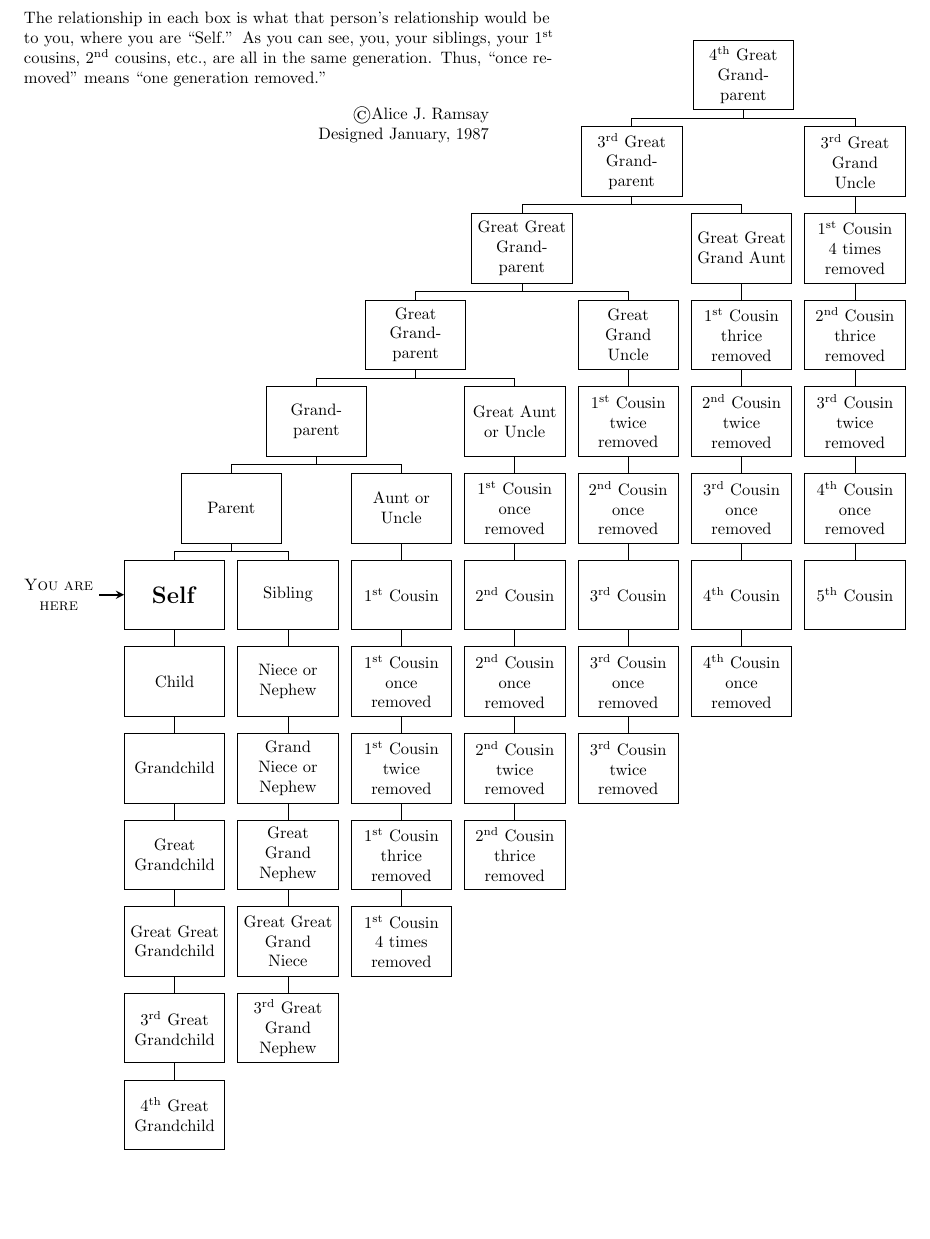
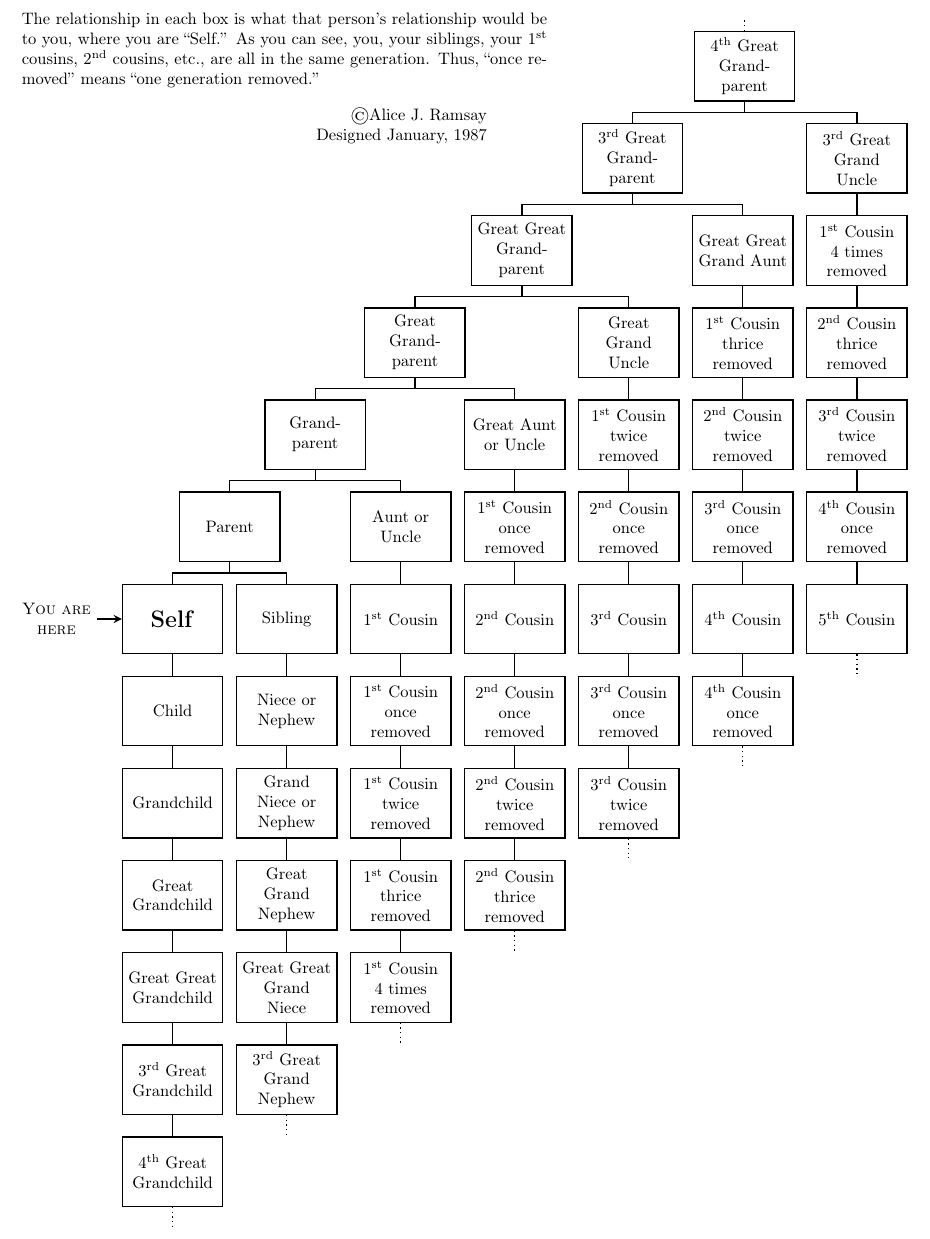
Before and after one commit to peppermintpatty5/family-tree, a LaTeX document (docs/relationship.tex): part of the page, cut so that both start at the same text, the shorter picture padded with empty space. Compiled offline with pdfLaTeX.

Commit message:
Finishing touches

```diff
--- a/docs/relationship.tex
+++ b/docs/relationship.tex
@@ -1,5 +1,6 @@
 \documentclass{article}
-\usepackage[letterpaper, margin=0.5in]{geometry}
+\usepackage[T1]{fontenc}
+\usepackage[letterpaper, margin=0.25in]{geometry}
 \usepackage[super]{nth}
 \usepackage{tikz}
 
@@ -10,19 +11,19 @@
 \thispagestyle{empty}
 \tikzset{
     block/.style = {
-            draw, rectangle, text width=5.4em, align=center, minimum height=4.2em},
+            draw, rectangle, thick, text width=5.4em, align=center, minimum height=4.2em},
 }
 
 \begin{figure}
     \centering
     \begin{tikzpicture}
         \def\gx{0.75em}
-        \def\gy{1em}
+        \def\gy{3ex}
 
         \node [text width=4.2em, align=center, anchor=west] (origin)
         {\textsc{You are here}};
 
-        \node [text width=12cm, anchor=north west] at (0, 12.5)
+        \node [text width=12cm, anchor=north west] at (0, 13)
         {
             The relationship in each box is what that person's relationship would be to you, where you are ``Self.''
             As you can see, you, your siblings, your \nth{1} cousins, \nth{2} cousins, etc., are all in the same generation.
@@ -127,11 +128,19 @@
                 \nth{3} Great Grandparent, \nth{4} Great Grandparent
             } {
                 \node [block, above=\gy of $(u\a d0.north)!0.5!(u\b d1.north)$] (u\b d0) {\label};
-                \coordinate [below=0.5em of u\b d0.south] (a\a);
-                \draw (u\b d0) -- (a\a);
-                \draw (a\a) -| (u\a d0);
-                \draw (a\a) -| (u\b d1);
+                \coordinate [below=1.5ex of u\b d0.south] (a\a);
+                \draw [thick] (u\b d0) -- (a\a);
+                \draw [thick] (a\a) -| (u\a d0);
+                \draw [thick] (a\a) -| (u\b d1);
             }
+
+        % extra dotted lines
+        \foreach \i in {0,...,6} {
+                \coordinate [below=\gy of u\i d6.south] (x\i);
+                \draw [thick, dotted] (u\i d6) -- (x\i);
+            }
+        \coordinate [above=1.5ex of u6d0.north] (y0);
+        \draw [thick, dotted] (u6d0.north) -- (y0);
     \end{tikzpicture}
 \end{figure}
 \end{document}
```
Also changed, not shown: docs/relationship.tex (8 more changed lines).
